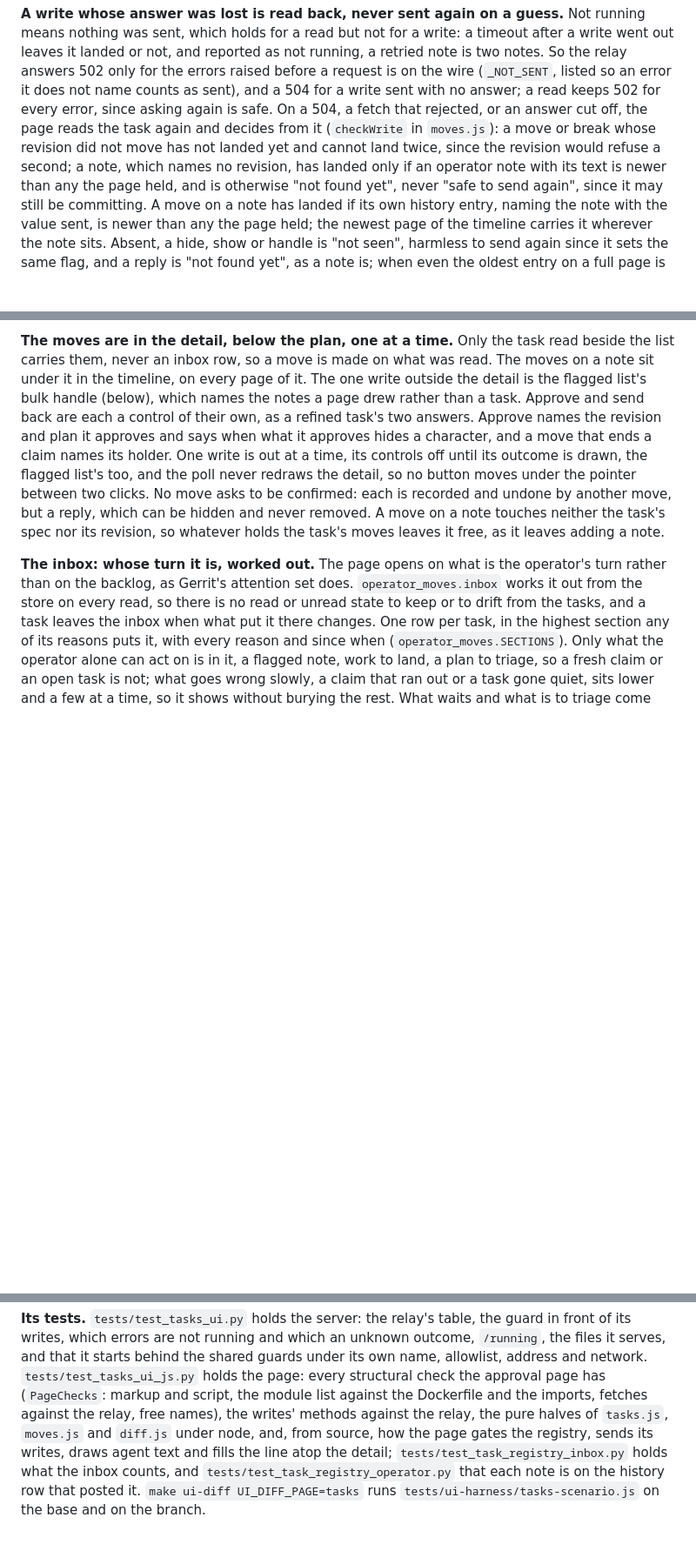
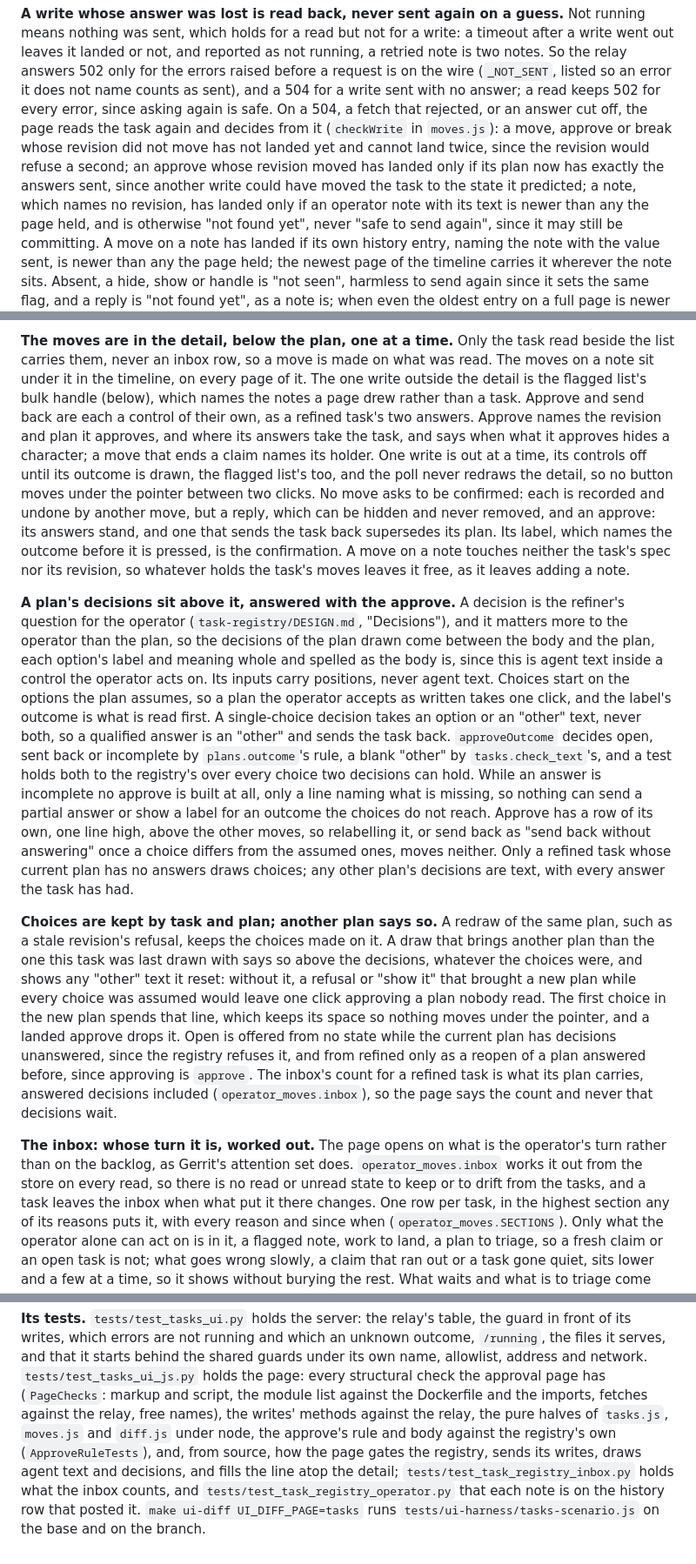
Before and after one commit to larsvikb/dockade, a Markdown page: tasks-ui/DESIGN.md, 3 parts joined by grey strips. Shown at 87% size. GitHub-like rendering; blank space fills up the shorter version.

Commit message:
Say in tasks-ui/DESIGN.md how decisions are drawn and answered
## What

`tasks-ui/DESIGN.md` now covers the decisions control:

- Why a plan's decisions sit above it.
- Why choices start on the assumed options.
- Why no approve is built while an answer is incomplete.
- Why approve has a row of its own.
- How choices are kept by task and plan, and why any draw of a different plan
  says so.
- Why open is not offered where the registry refuses it.
- Why the inbox gives the decision count without saying the decisions wait.

`approve` is now the exception to "undone by another move", beside the reply: its
answers stand, and a send back supersedes the plan. Its label is the
confirmation. The boundary paragraph lists the new write. The lost-answer
paragraph says how an approve is found. The tests paragraph names
`ApproveRuleTests`.

The root `DESIGN.md` Status table now lists approving with answers among the
operator's writes. The decisions row says the tasks page draws them and answers
them with the approve, where it said the page did neither yet.

## Checked

- `tests/test_docs.py`: passes. It covers the section cited
  (`task-registry/DESIGN.md`, "Decisions") and the paths and names quoted.
- No code changed. The suite ran on the commit before this one.

Co-Authored-By: Claude <noreply@anthropic.com>

```diff
--- a/tasks-ui/DESIGN.md
+++ b/tasks-ui/DESIGN.md
@@ -50,9 +51,11 @@ two notes. So the relay answers 502 only for the errors raised before a request
 the wire (`_NOT_SENT`, listed so an error it does not name counts as sent), and a 504
 for a write sent with no answer; a read keeps 502 for every error, since asking again
 is safe. On a 504, a fetch that rejected, or an answer cut off, the page reads the task
-again and decides from it (`checkWrite` in `moves.js`): a move or break whose revision
-did not move has not landed yet and cannot land twice, since the revision would refuse a
-second; a note, which names no revision, has landed only if an operator note with its
+again and decides from it (`checkWrite` in `moves.js`): a move, approve or break whose
+revision did not move has not landed yet and cannot land twice, since the revision would
+refuse a second; an approve whose revision moved has landed only if its plan now has
+exactly the answers sent, since another write could have moved the task to the state it
+predicted; a note, which names no revision, has landed only if an operator note with its
 text is newer than any the page held, and is otherwise "not found yet", never "safe to
 send again", since it may still be committing. A move on a note has landed if its own
 history entry, naming the note with the value sent, is newer than any the page held; the
@@ -78,14 +81,48 @@ beside the list carries them, never an inbox row, so a move is made on what was
 The moves on a note sit under it in the timeline, on every page of it. The one write
 outside the detail is the flagged list's bulk handle (below), which names the notes a
 page drew rather than a task. Approve and send back are each a control of their own, as
-a refined task's two answers. Approve names the revision and plan it approves and says
-when what it approves hides a character, and a move that ends a claim names its holder.
-One write is out at a time, its controls off until its outcome is drawn, the flagged
-list's too, and the poll never redraws the detail, so no button moves under the pointer
-between two clicks. No move asks to be confirmed: each is recorded and undone by another
-move, but a reply, which can be hidden and never removed. A move on a note touches
-neither the task's spec nor its revision, so whatever holds the task's moves leaves it
-free, as it leaves adding a note.
+a refined task's two answers. Approve names the revision and plan it approves, and where
+its answers take the task, and says when what it approves hides a character; a move
+that ends a claim names its holder. One write is out at a time, its controls off until
+its outcome is drawn, the flagged list's too, and the poll never redraws the detail, so
+no button moves under the pointer between two clicks. No move asks to be confirmed: each
+is recorded and undone by another move, but a reply, which can be hidden and never
+removed, and an approve: its answers stand, and one that sends the task back supersedes
+its plan. Its label, which names the outcome before it is pressed, is the confirmation.
+A move on a note touches neither the task's spec nor its revision, so whatever holds the
+task's moves leaves it free, as it leaves adding a note.
+
+**A plan's decisions sit above it, answered with the approve.** A decision is the
+refiner's question for the operator (`task-registry/DESIGN.md`, "Decisions"), and it
+matters more to the operator than the plan, so the decisions of the plan drawn come
+between the body and the plan, each option's label and meaning whole and spelled as the
+body is, since this is agent text inside a control the operator acts on. Its inputs
+carry positions, never agent text. Choices start on the options the plan assumes, so a
+plan the operator accepts as written takes one click, and the label's outcome is what
+is read first. A single-choice decision takes an option or an "other" text, never both,
+so a qualified answer is an "other" and sends the task back. `approveOutcome` decides
+open, sent back or incomplete by `plans.outcome`'s rule, a blank "other" by
+`tasks.check_text`'s, and a test holds both to the registry's over every choice two
+decisions can hold. While an answer is incomplete no approve is built at all, only a
+line naming what is missing, so nothing can send a partial answer or show a label for
+an outcome the choices do not reach. Approve has a row of its own, one line high, above
+the other moves, so relabelling it, or send back as "send back without answering" once
+a choice differs from the assumed ones, moves neither. Only a refined task whose current
+plan has no answers draws choices; any other plan's decisions are text, with every
+answer the task has had.
+
+**Choices are kept by task and plan; another plan says so.** A redraw of the same plan,
+such as a stale revision's refusal, keeps the choices made on it. A draw that brings
+another plan than the one this task was last drawn with says so above the decisions,
+whatever the choices were, and shows any "other" text it reset: without it, a refusal or
+"show it" that brought a new plan while every choice was assumed would leave one click
+approving a plan nobody read. The first choice in the new plan spends that line, which
+keeps its space so nothing moves under the pointer, and a landed approve drops it. Open
+is offered from no state while the current plan has decisions unanswered, since the
+registry refuses it, and from refined only as a reopen of a plan answered before, since
+approving is `approve`. The inbox's count for a refined task is what its plan carries,
+answered decisions included (`operator_moves.inbox`), so the page says the count and
+never that decisions wait.
 
 **The inbox: whose turn it is, worked out.** The page opens on what is the operator's
 turn rather than on the backlog, as Gerrit's attention set does. `operator_moves.inbox`
@@ -209,8 +246,9 @@ own name, allowlist, address and network. `tests/test_tasks_ui_js.py` holds the
 every structural check the approval page has (`PageChecks`: markup and script, the
 module list against the Dockerfile and the imports, fetches against the relay, free
 names), the writes' methods against the relay, the pure halves of `tasks.js`,
-`moves.js` and `diff.js` under node, and, from source, how the page gates the
-registry, sends its writes, draws agent text and fills the line atop the detail;
+`moves.js` and `diff.js` under node, the approve's rule and body against the
+registry's own (`ApproveRuleTests`), and, from source, how the page gates the registry,
+sends its writes, draws agent text and decisions, and fills the line atop the detail;
 `tests/test_task_registry_inbox.py` holds what the inbox counts, and
 `tests/test_task_registry_operator.py` that each note is on the history row that
 posted it.
```
Also changed, not shown: other parts of tasks-ui/DESIGN.md (+2 -1 lines), DESIGN.md (+2 -2 lines).
